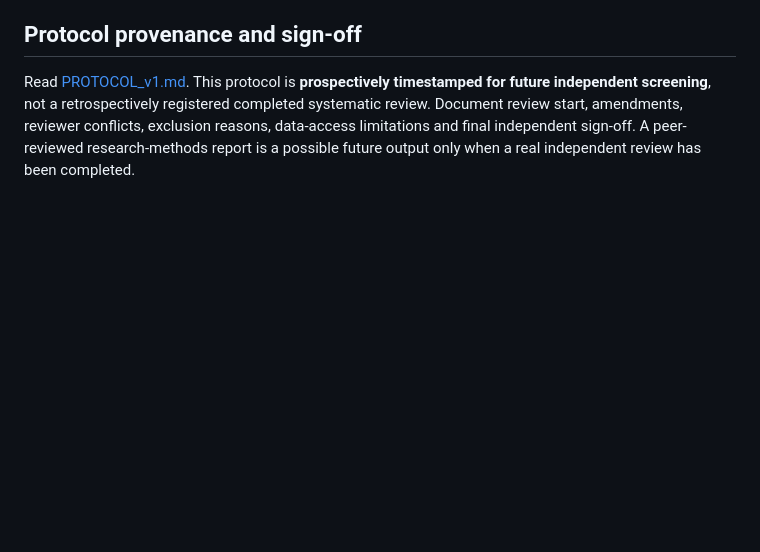
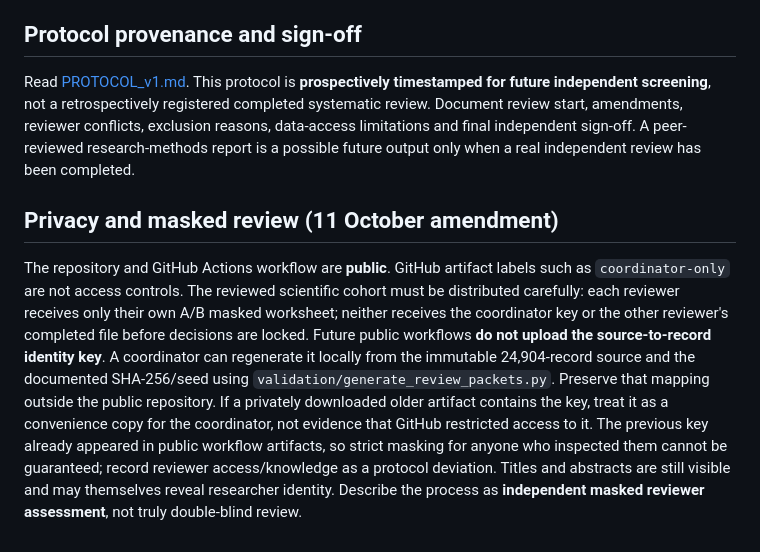
Before and after one commit to frankierawson-design/wireless-molecular-therapeutics-atlas, a Markdown page: validation/README.md, the part around the change. GitHub-like rendering; blank space fills up the shorter version.

Commit message:
Clarify public artifact privacy, masked review limitations and private coordinator-key regeneration

```diff
--- a/validation/README.md
+++ b/validation/README.md
@@ -73,3 +73,7 @@ In the frozen *older* candidate ranking (405 overall researchers), 382 people's
 ## Protocol provenance and sign-off
 
 Read [PROTOCOL_v1.md](PROTOCOL_v1.md). This protocol is **prospectively timestamped for future independent screening**, not a retrospectively registered completed systematic review. Document review start, amendments, reviewer conflicts, exclusion reasons, data-access limitations and final independent sign-off. A peer-reviewed research-methods report is a possible future output only when a real independent review has been completed.
+
+## Privacy and masked review (11 October amendment)
+
+The repository and GitHub Actions workflow are **public**. GitHub artifact labels such as `coordinator-only` are not access controls. The reviewed scientific cohort must be distributed carefully: each reviewer receives only their own A/B masked worksheet; neither receives the coordinator key or the other reviewer's completed file before decisions are locked. Future public workflows **do not upload the source-to-record identity key**. A coordinator can regenerate it locally from the immutable 24,904-record source and the documented SHA-256/seed using `validation/generate_review_packets.py`. Preserve that mapping outside the public repository. If a privately downloaded older artifact contains the key, treat it as a convenience copy for the coordinator, not evidence that GitHub restricted access to it. The previous key already appeared in public workflow artifacts, so strict masking for anyone who inspected them cannot be guaranteed; record reviewer access/knowledge as a protocol deviation. Titles and abstracts are still visible and may themselves reveal researcher identity. Describe the process as **independent masked reviewer assessment**, not truly double-blind review.
```
